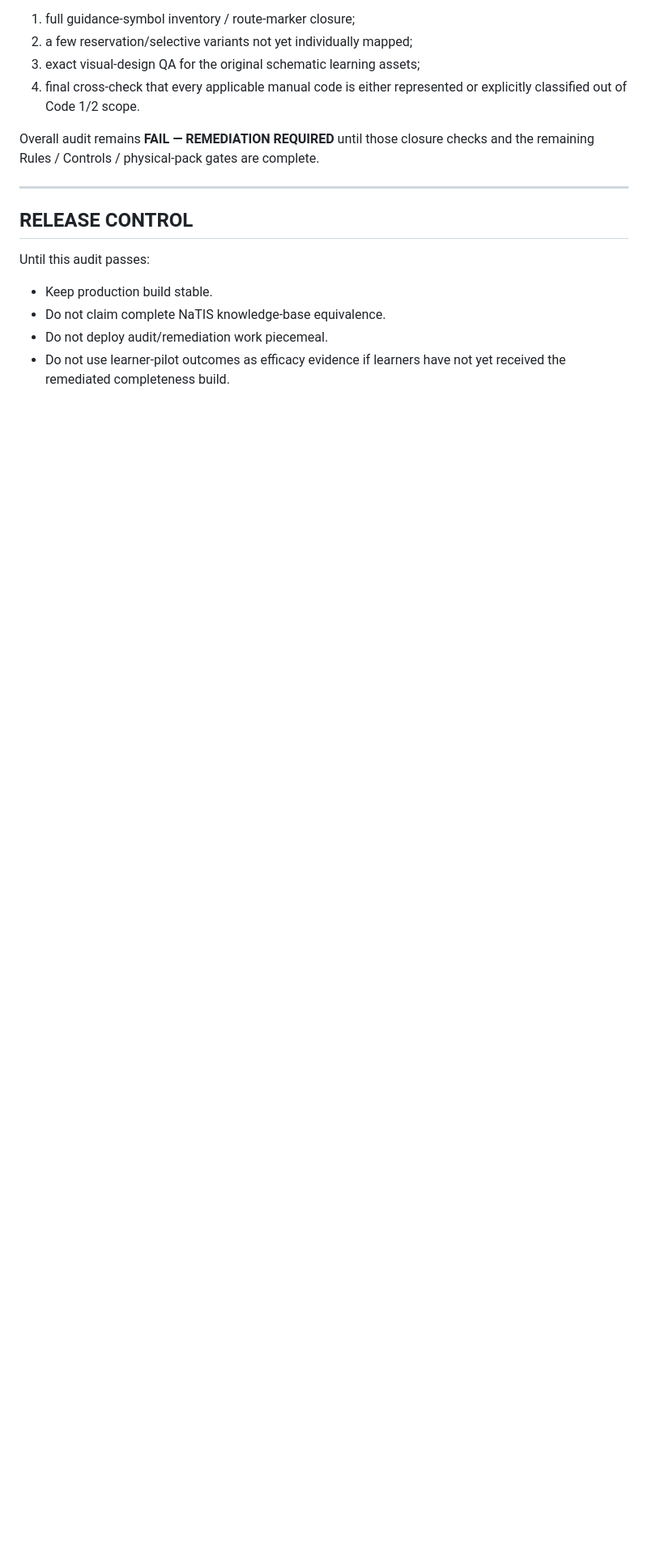
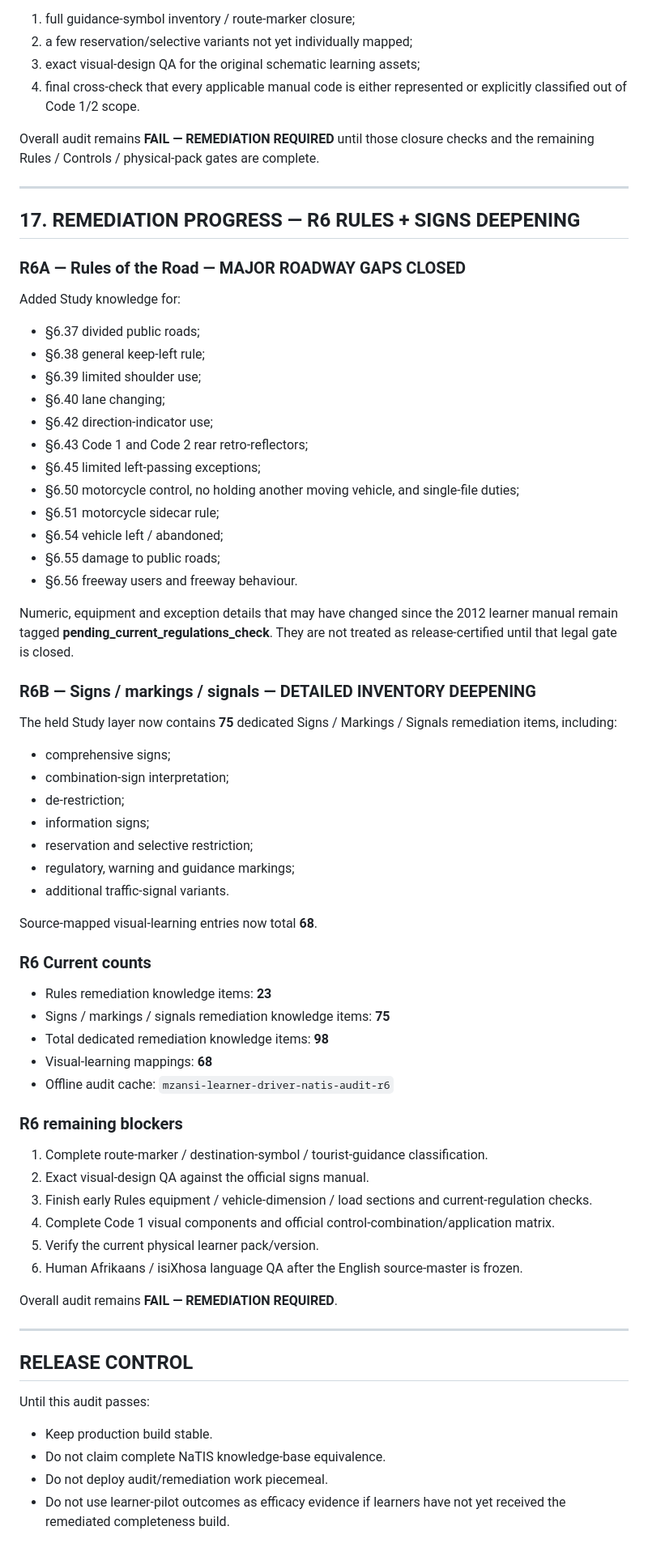
Before and after one commit to marcdiedricks/mzansi-learner-driver, a Markdown page: 37_OFFICIAL_NATIS_KNOWLEDGE_BASE_COMPLETENESS_AUDIT.md, the part around the change. Shown at 81% size. Drawn GitHub-style; blank space fills up the shorter version.

Commit message:
Record deep rules and signs remediation progress

```diff
--- a/37_OFFICIAL_NATIS_KNOWLEDGE_BASE_COMPLETENESS_AUDIT.md
+++ b/37_OFFICIAL_NATIS_KNOWLEDGE_BASE_COMPLETENESS_AUDIT.md
@@ -654,6 +654,58 @@ Overall audit remains **FAIL — REMEDIATION REQUIRED** until those closure chec
 
 ---
 
+## 17. REMEDIATION PROGRESS — R6 RULES + SIGNS DEEPENING
+
+### R6A — Rules of the Road — MAJOR ROADWAY GAPS CLOSED
+
+Added Study knowledge for:
+- §6.37 divided public roads;
+- §6.38 general keep-left rule;
+- §6.39 limited shoulder use;
+- §6.40 lane changing;
+- §6.42 direction-indicator use;
+- §6.43 Code 1 and Code 2 rear retro-reflectors;
+- §6.45 limited left-passing exceptions;
+- §6.50 motorcycle control, no holding another moving vehicle, and single-file duties;
+- §6.51 motorcycle sidecar rule;
+- §6.54 vehicle left / abandoned;
+- §6.55 damage to public roads;
+- §6.56 freeway users and freeway behaviour.
+
+Numeric, equipment and exception details that may have changed since the 2012 learner manual remain tagged **pending_current_regulations_check**. They are not treated as release-certified until that legal gate is closed.
+
+### R6B — Signs / markings / signals — DETAILED INVENTORY DEEPENING
+
+The held Study layer now contains **75** dedicated Signs / Markings / Signals remediation items, including:
+- comprehensive signs;
+- combination-sign interpretation;
+- de-restriction;
+- information signs;
+- reservation and selective restriction;
+- regulatory, warning and guidance markings;
+- additional traffic-signal variants.
+
+Source-mapped visual-learning entries now total **68**.
+
+### R6 Current counts
+- Rules remediation knowledge items: **23**
+- Signs / markings / signals remediation knowledge items: **75**
+- Total dedicated remediation knowledge items: **98**
+- Visual-learning mappings: **68**
+- Offline audit cache: `mzansi-learner-driver-natis-audit-r6`
+
+### R6 remaining blockers
+1. Complete route-marker / destination-symbol / tourist-guidance classification.
+2. Exact visual-design QA against the official signs manual.
+3. Finish early Rules equipment / vehicle-dimension / load sections and current-regulation checks.
+4. Complete Code 1 visual components and official control-combination/application matrix.
+5. Verify the current physical learner pack/version.
+6. Human Afrikaans / isiXhosa language QA after the English source-master is frozen.
+
+Overall audit remains **FAIL — REMEDIATION REQUIRED**.
+
+---
+
 ## RELEASE CONTROL
 
 Until this audit passes:
```
